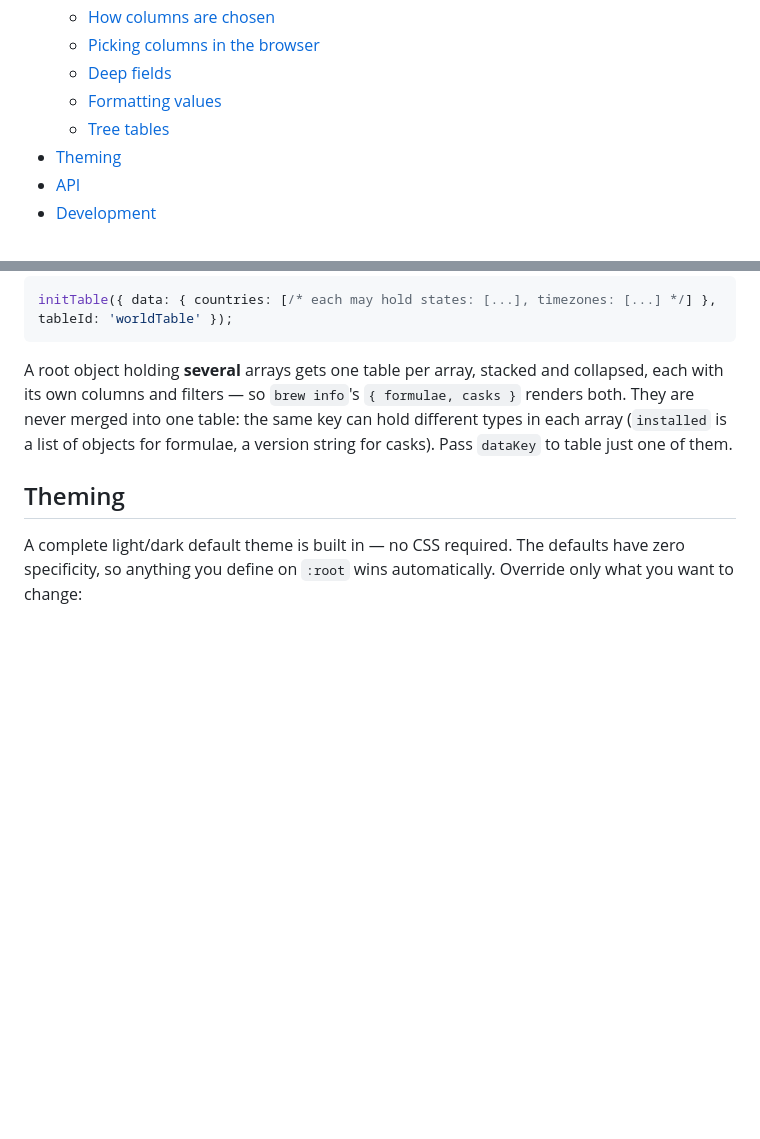
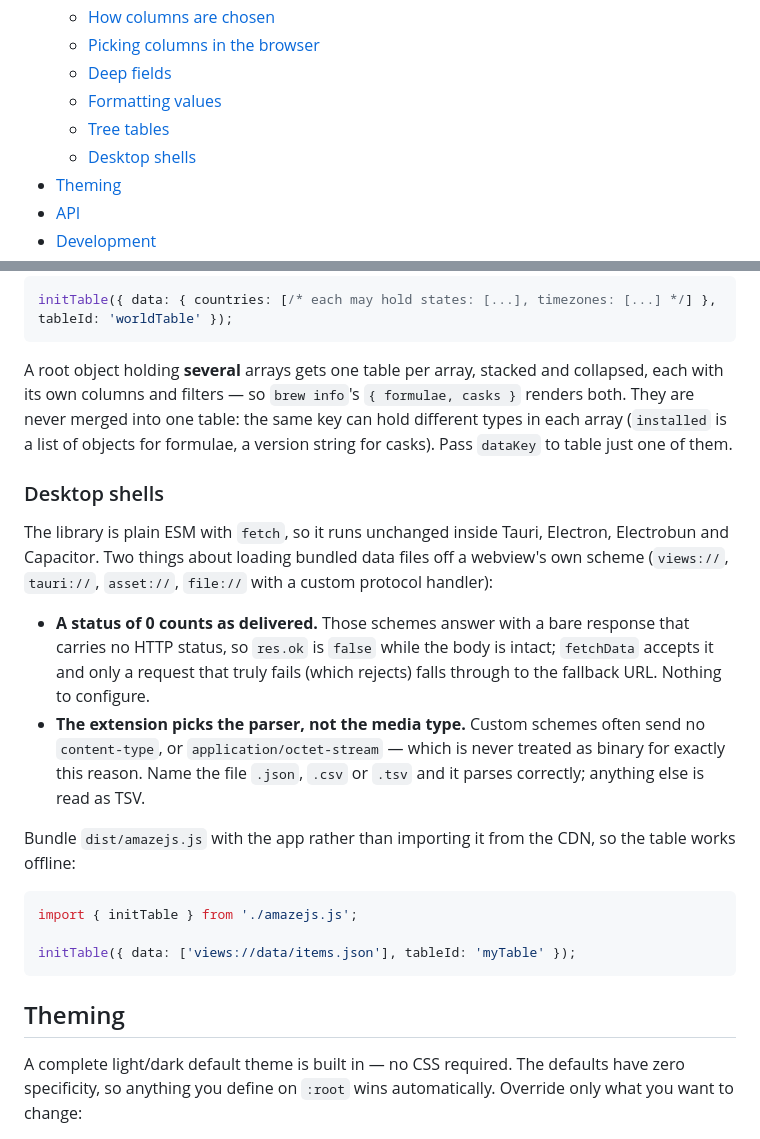
Before and after one commit to amazebb/amazejs, a Markdown page: README.md, 2 parts joined by grey strips. Rendered like a GitHub page; blank space fills up the shorter version.

Commit message:
docs: cover loading data inside desktop shells
- add a Desktop shells section to the README: status-0 responses count as delivered, the extension picks the parser, bundle dist/ rather than the CDN
- note the new section in the table of contents
- document fetchData's delivered() check in CLAUDE.md, with why octet-stream stays off BINARY_MIME

Co-Authored-By: Claude Opus 5 <noreply@anthropic.com>
Claude-Session: https://claude.ai/code/session_017sBHLj6w8edWbnkiUrpJwv

````diff
--- a/README.md
+++ b/README.md
@@ -14,6 +14,7 @@ Zero-dependency interactive data tables in vanilla JavaScript. One ES module, no
   - [Deep fields](#deep-fields)
   - [Formatting values](#formatting-values)
   - [Tree tables](#tree-tables)
+  - [Desktop shells](#desktop-shells)
 - [Theming](#theming)
 - [API](#api)
 - [Development](#development)
@@ -216,6 +217,31 @@ renders both. They are never merged into one table: the same key can hold differ
 types in each array (`installed` is a list of objects for formulae, a version string
 for casks). Pass `dataKey` to table just one of them.
 
+### Desktop shells
+
+The library is plain ESM with `fetch`, so it runs unchanged inside Tauri, Electron,
+Electrobun and Capacitor. Two things about loading bundled data files off a webview's
+own scheme (`views://`, `tauri://`, `asset://`, `file://` with a custom protocol
+handler):
+
+- **A status of 0 counts as delivered.** Those schemes answer with a bare response that
+  carries no HTTP status, so `res.ok` is `false` while the body is intact; `fetchData`
+  accepts it and only a request that truly fails (which rejects) falls through to the
+  fallback URL. Nothing to configure.
+- **The extension picks the parser, not the media type.** Custom schemes often send no
+  `content-type`, or `application/octet-stream` — which is never treated as binary for
+  exactly this reason. Name the file `.json`, `.csv` or `.tsv` and it parses correctly;
+  anything else is read as TSV.
+
+Bundle `dist/amazejs.js` with the app rather than importing it from the CDN, so the
+table works offline:
+
+```js
+import { initTable } from './amazejs.js';
+
+initTable({ data: ['views://data/items.json'], tableId: 'myTable' });
+```
+
 ## Theming
 
 A complete light/dark default theme is built in — no CSS required. The defaults have zero specificity, so anything you define on `:root` wins automatically. Override only what you want to change:
````
Also changed, not shown: CLAUDE.md (+2 -0 lines).
